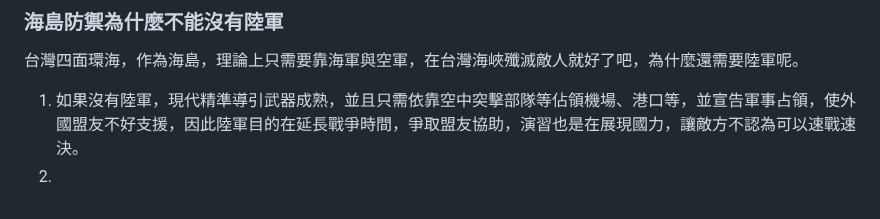
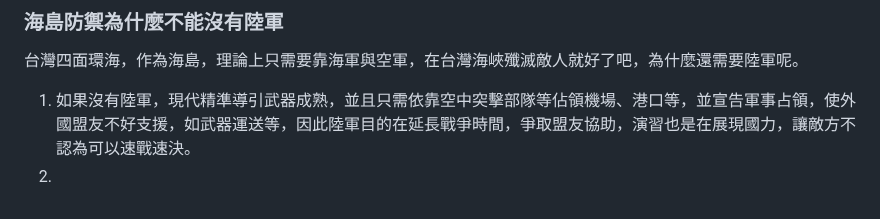
Before and after one commit to kaio3o/note, a Markdown page: 陸上載具.md, the part around the change. GitHub-like rendering.

Commit message:
vault backup: 2026-10-16 20:44:01

```diff
--- a/陸上載具.md
+++ b/陸上載具.md
@@ -112,5 +112,5 @@ BMS 可以整合車輛位置、油、彈殘量及各車感測器感測到的敵
 ### 海島防禦為什麼不能沒有陸軍
 台灣四面環海，作為海島，理論上只需要靠海軍與空軍，在台灣海峽殲滅敵人就好了吧，為什麼還需要陸軍呢。
 
-1. 如果沒有陸軍，現代精準導引武器成熟，並且只需依靠空中突擊部隊等佔領機場、港口等，並宣告軍事占領，使外國盟友不好支援，因此陸軍目的在延長戰爭時間，爭取盟友協助，演習也是在展現國力，讓敵方不認為可以速戰速決。
+1. 如果沒有陸軍，現代精準導引武器成熟，並且只需依靠空中突擊部隊等佔領機場、港口等，並宣告軍事占領，使外國盟友不好支援，如武器運送等，因此陸軍目的在延長戰爭時間，爭取盟友協助，演習也是在展現國力，讓敵方不認為可以速戰速決。
 2.
```
